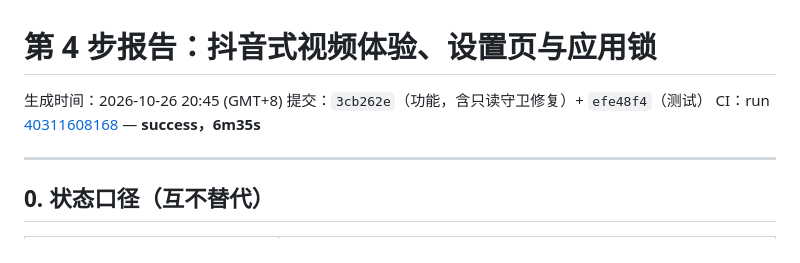
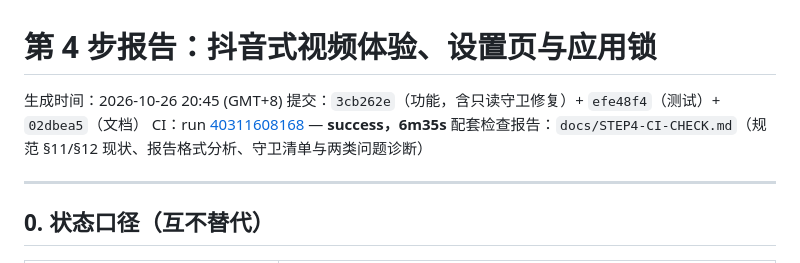
Before and after one commit to 1585365426/tg-media-probe, a Markdown page: docs/STEP4-REPORT.md, the part around the change. GitHub-like rendering.

```diff
--- a/docs/STEP4-REPORT.md
+++ b/docs/STEP4-REPORT.md
@@ -1,8 +1,9 @@
 # 第 4 步报告：抖音式视频体验、设置页与应用锁
 
 生成时间：2026-10-26 20:45 (GMT+8)
-提交：`3cb262e`（功能，含只读守卫修复）+ `efe48f4`（测试）
+提交：`3cb262e`（功能，含只读守卫修复）+ `efe48f4`（测试）+ `02dbea5`（文档）
 CI：run [40311608168](https://github.com/1585365426/tg-media-probe/actions/runs/40311608168) — **success，6m35s**
+配套检查报告：`docs/STEP4-CI-CHECK.md`（规范 §11/§12 现状、报告格式分析、守卫清单与两类问题诊断）
 
 ---
 
```
Also changed, not shown: docs/STEP4-CI-CHECK.md (added, +376 -0 lines).
